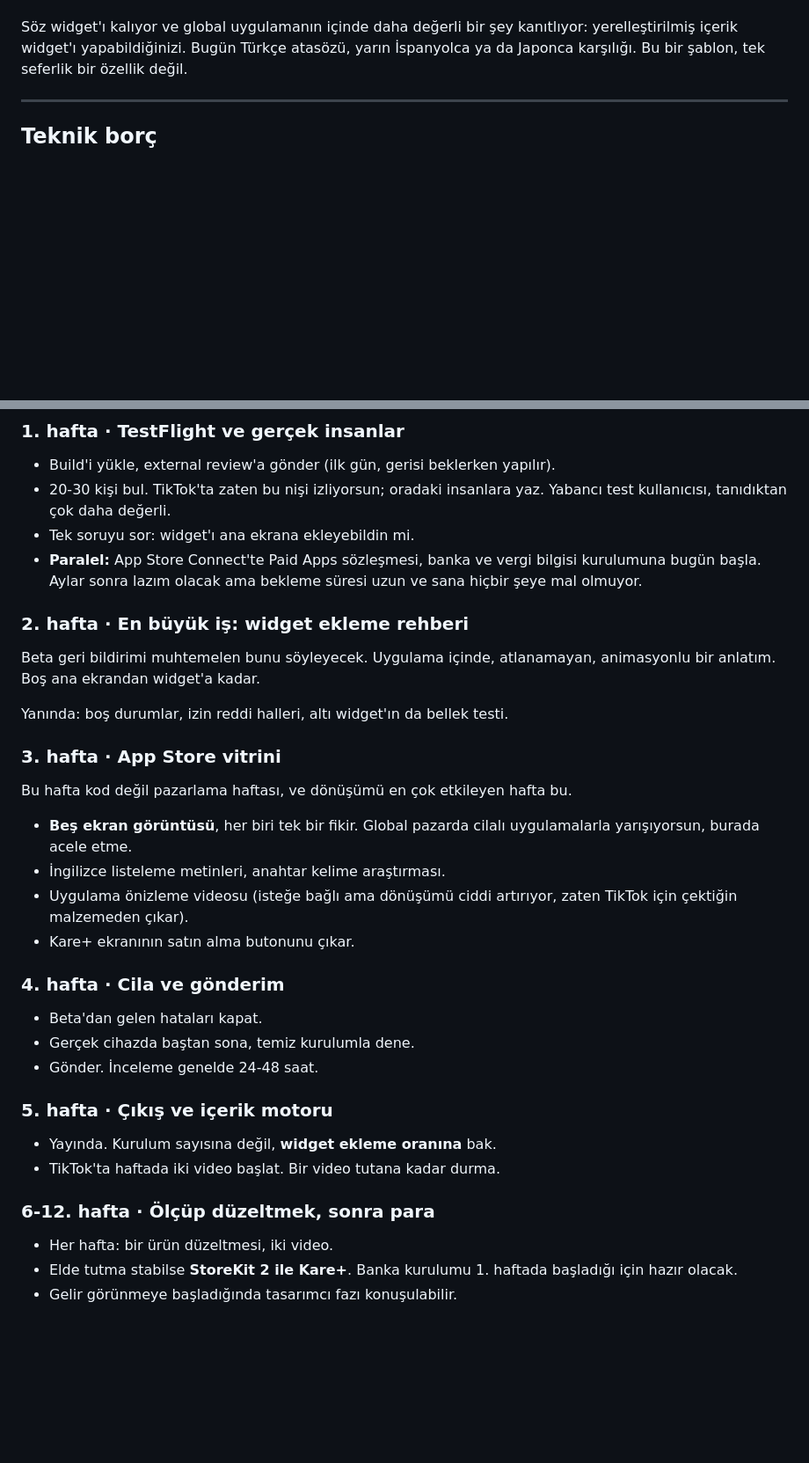
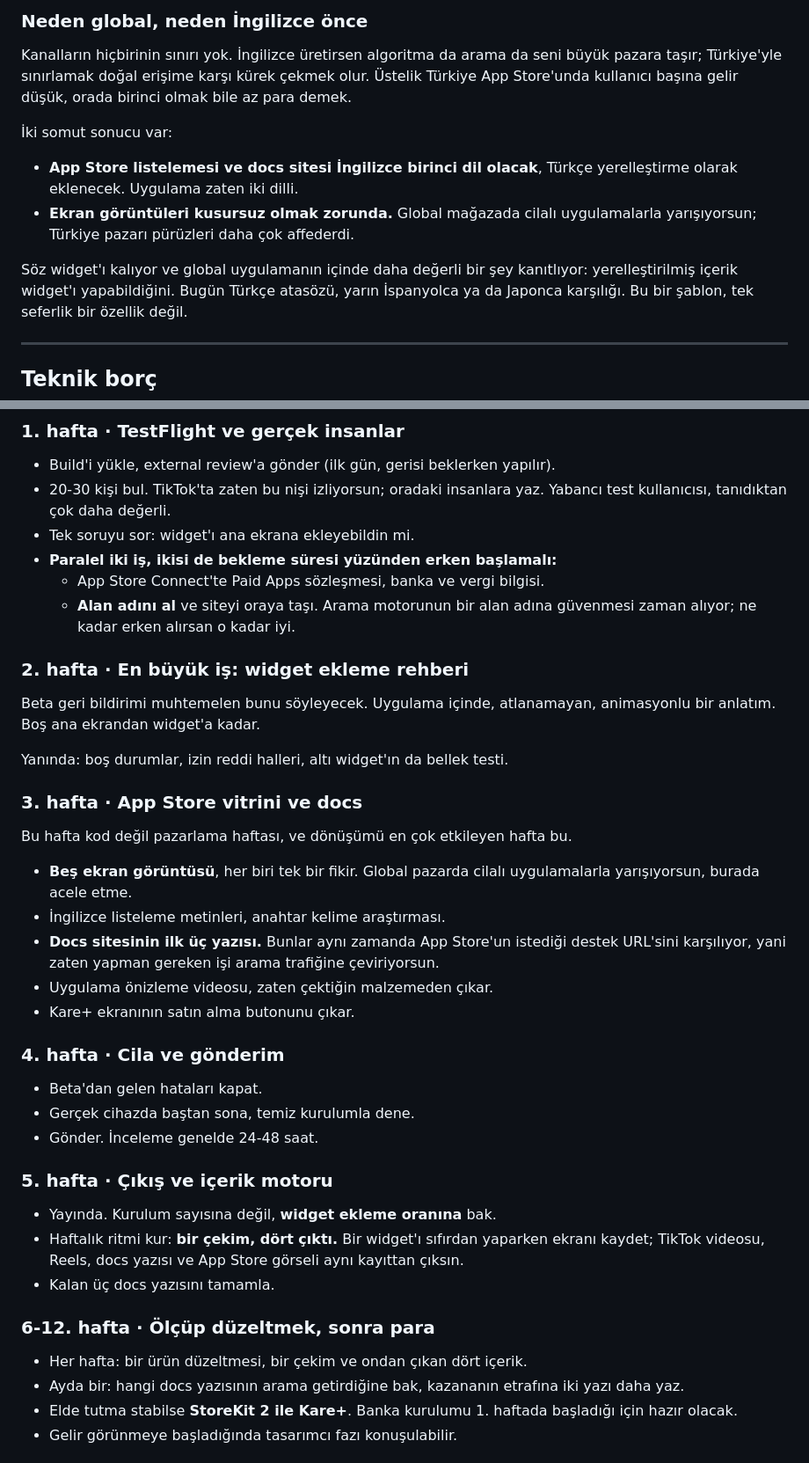
Before and after one commit to semra2314/Atalarin-Sozu, a Markdown page: YOL-HARITASI.md, 2 parts joined by grey strips. Shown at 88% size. Drawn GitHub-style; blank space fills up the shorter version.

```diff
--- a/YOL-HARITASI.md
+++ b/YOL-HARITASI.md
@@ -172,6 +213,19 @@ Bunun iki somut sonucu var:
+### Neden global, neden İngilizce önce
+
+Kanalların hiçbirinin sınırı yok. İngilizce üretirsen algoritma da arama da
+seni büyük pazara taşır; Türkiye'yle sınırlamak doğal erişime karşı kürek
+çekmek olur. Üstelik Türkiye App Store'unda kullanıcı başına gelir düşük,
+orada birinci olmak bile az para demek.
+
+İki somut sonucu var:
+
+- **App Store listelemesi ve docs sitesi İngilizce birinci dil olacak**, Türkçe
+  yerelleştirme olarak eklenecek. Uygulama zaten iki dilli.
+- **Ekran görüntüleri kusursuz olmak zorunda.** Global mağazada cilalı
+  uygulamalarla yarışıyorsun; Türkiye pazarı pürüzleri daha çok affederdi.
 
 Söz widget'ı kalıyor ve global uygulamanın içinde daha değerli bir şey
-kanıtlıyor: yerelleştirilmiş içerik widget'ı yapabildiğinizi. Bugün Türkçe
+kanıtlıyor: yerelleştirilmiş içerik widget'ı yapabildiğini. Bugün Türkçe
 atasözü, yarın İspanyolca ya da Japonca karşılığı. Bu bir şablon, tek seferlik
 bir özellik değil.
 
@@ -220,9 +274,10 @@ Bu tempo ciddi. Buna göre gerçekçi hedef: **beş hafta sonra App Store'da,
 - 20-30 kişi bul. TikTok'ta zaten bu nişi izliyorsun; oradaki insanlara yaz.
   Yabancı test kullanıcısı, tanıdıktan çok daha değerli.
 - Tek soruyu sor: widget'ı ana ekrana ekleyebildin mi.
-- **Paralel:** App Store Connect'te Paid Apps sözleşmesi, banka ve vergi
-  bilgisi kurulumuna bugün başla. Aylar sonra lazım olacak ama bekleme
-  süresi uzun ve sana hiçbir şeye mal olmuyor.
+- **Paralel iki iş, ikisi de bekleme süresi yüzünden erken başlamalı:**
+  - App Store Connect'te Paid Apps sözleşmesi, banka ve vergi bilgisi.
+  - **Alan adını al** ve siteyi oraya taşı. Arama motorunun bir alan adına
+    güvenmesi zaman alıyor; ne kadar erken alırsan o kadar iyi.
 
 ### 2. hafta · En büyük iş: widget ekleme rehberi
 
@@ -231,15 +286,17 @@ animasyonlu bir anlatım. Boş ana ekrandan widget'a kadar.
 
 Yanında: boş durumlar, izin reddi halleri, altı widget'ın da bellek testi.
 
-### 3. hafta · App Store vitrini
+### 3. hafta · App Store vitrini ve docs
 
 Bu hafta kod değil pazarlama haftası, ve dönüşümü en çok etkileyen hafta bu.
 
 - **Beş ekran görüntüsü**, her biri tek bir fikir. Global pazarda cilalı
   uygulamalarla yarışıyorsun, burada acele etme.
 - İngilizce listeleme metinleri, anahtar kelime araştırması.
-- Uygulama önizleme videosu (isteğe bağlı ama dönüşümü ciddi artırıyor,
-  zaten TikTok için çektiğin malzemeden çıkar).
+- **Docs sitesinin ilk üç yazısı.** Bunlar aynı zamanda App Store'un istediği
+  destek URL'sini karşılıyor, yani zaten yapman gereken işi arama trafiğine
+  çeviriyorsun.
+- Uygulama önizleme videosu, zaten çektiğin malzemeden çıkar.
 - Kare+ ekranının satın alma butonunu çıkar.
 
 ### 4. hafta · Cila ve gönderim
@@ -251,11 +308,16 @@ Bu hafta kod değil pazarlama haftası, ve dönüşümü en çok etkileyen hafta
 ### 5. hafta · Çıkış ve içerik motoru
 
 - Yayında. Kurulum sayısına değil, **widget ekleme oranına** bak.
-- TikTok'ta haftada iki video başlat. Bir video tutana kadar durma.
+- Haftalık ritmi kur: **bir çekim, dört çıktı.** Bir widget'ı sıfırdan
+  yaparken ekranı kaydet; TikTok videosu, Reels, docs yazısı ve App Store
+  görseli aynı kayıttan çıksın.
+- Kalan üç docs yazısını tamamla.
 
 ### 6-12. hafta · Ölçüp düzeltmek, sonra para
 
-- Her hafta: bir ürün düzeltmesi, iki video.
+- Her hafta: bir ürün düzeltmesi, bir çekim ve ondan çıkan dört içerik.
+- Ayda bir: hangi docs yazısının arama getirdiğine bak, kazananın etrafına
+  iki yazı daha yaz.
 - Elde tutma stabilse **StoreKit 2 ile Kare+**. Banka kurulumu 1. haftada
   başladığı için hazır olacak.
 - Gelir görünmeye başladığında tasarımcı fazı konuşulabilir.
```
Also changed, not shown: other parts of YOL-HARITASI.md (+74 -33 lines).
